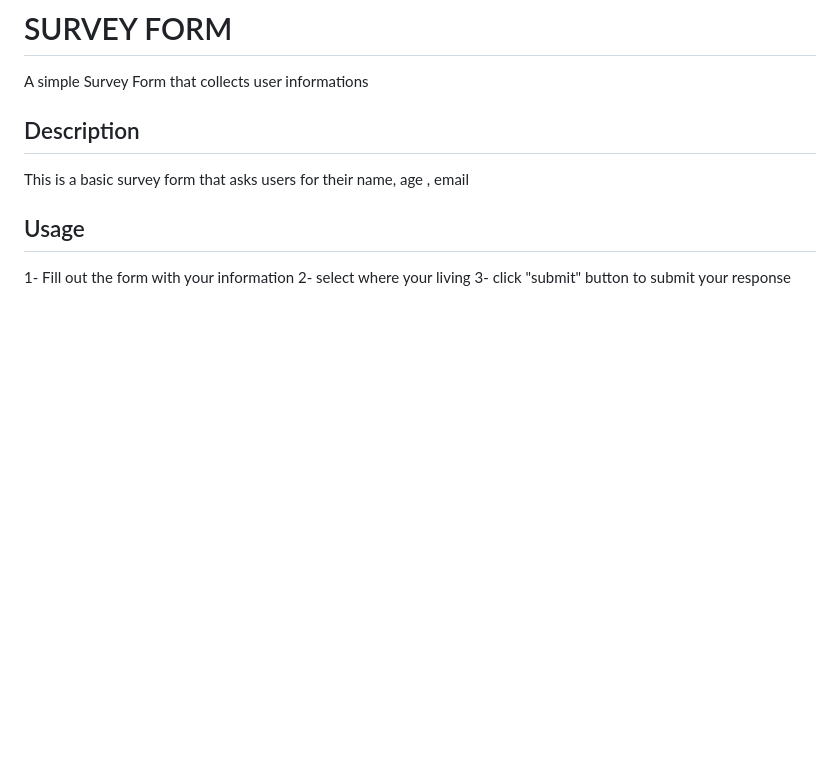
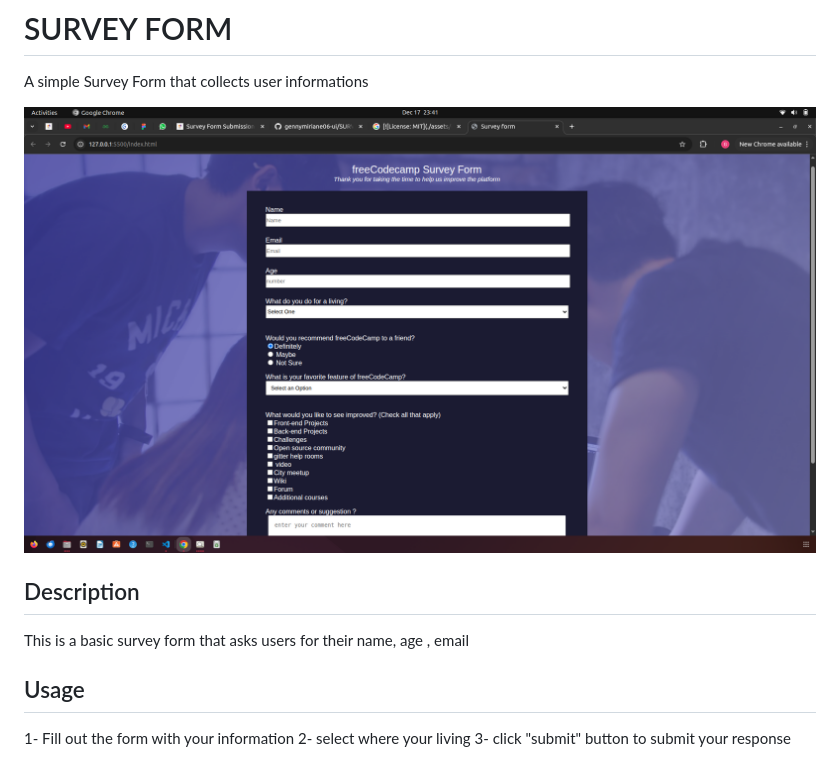
Before and after one commit to gennymiriane06-ui/SURVEY-FORM, a Markdown page: README.md, the part around one of its changes. Rendered like a GitHub page; pictures changed too: assets/image/surveyform.png (added); blank space fills up the shorter version.

Commit message:
[survey-form] added image in readme.md

```diff
--- a/README.md
+++ b/README.md
@@ -1,6 +1,9 @@
 # SURVEY FORM
 
 A  simple Survey Form that collects user informations
+
+![Survey Form Screenshot](assets/image/surveyform.png)
+
 
 ## Description
 
```
Also changed, not shown: other parts of README.md (+0 -4 lines), assets/image/survey.jpeg (added), 3 other files.
